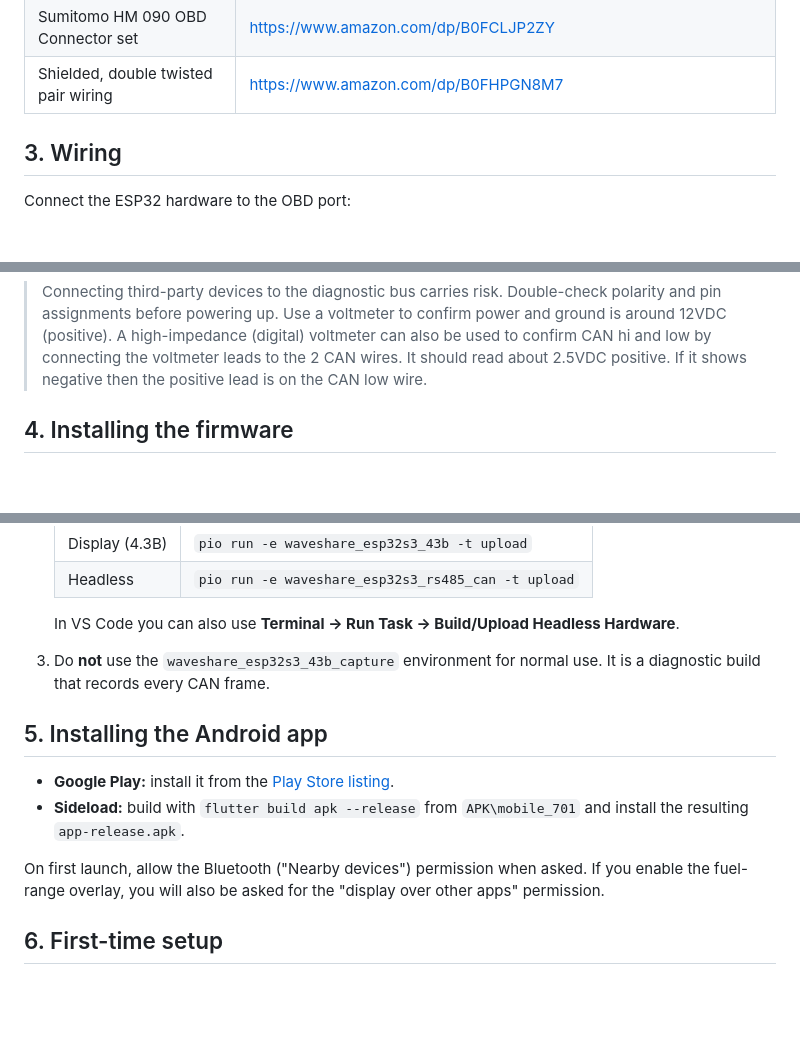
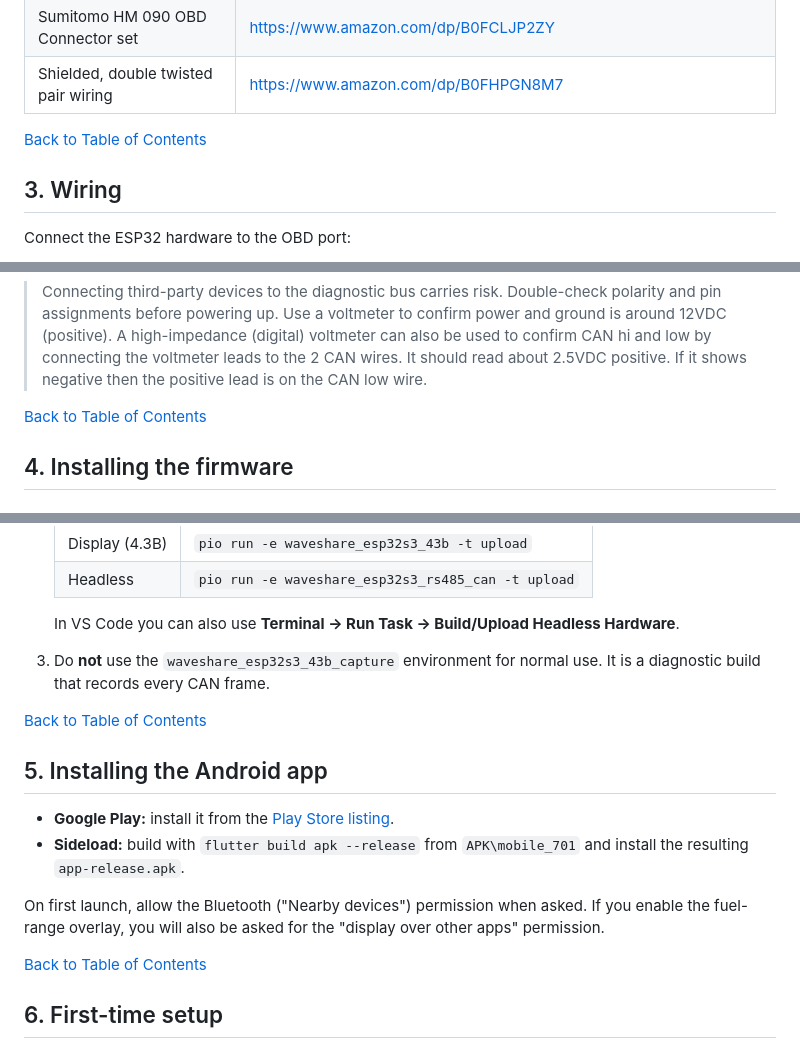
Before and after one commit to jroal/701display, a Markdown page: OWNERS_MANUAL.md, 3 parts joined by grey strips. Drawn GitHub-style; blank space fills up the shorter version.

Commit message:
Enhance navigation with Table of Contents links
Added Table of Contents links throughout the manual for easier navigation.

```diff
--- a/OWNERS_MANUAL.md
+++ b/OWNERS_MANUAL.md
@@ -64,6 +64,7 @@ Headless version (end user)
 | Sumitomo HM 090 OBD Connector set | https://www.amazon.com/dp/B0FCLJP2ZY |
 | Shielded, double twisted pair wiring | https://www.amazon.com/dp/B0FHPGN8M7 |
 
+[Back to Table of Contents](#contents)
 
 ## 3. Wiring
 
@@ -83,6 +84,8 @@ You can make a T harness that leaves an OBD plug available for a scan tool or ot
 The connector is a Sumitomo HM 090. You can find kits on [Amazon](https://www.amazon.com/dp/B0FCLJP2ZY) or many other retailers.
 
 > Connecting third-party devices to the diagnostic bus carries risk. Double-check polarity and pin assignments before powering up. Use a voltmeter to confirm power and ground is around 12VDC (positive). A high-impedance (digital) voltmeter can also be used to confirm CAN hi and low by connecting the voltmeter leads to the 2 CAN wires. It should read about 2.5VDC positive. If it shows negative then the positive lead is on the CAN low wire.
+
+[Back to Table of Contents](#contents)
 
 ## 4. Installing the firmware
 
@@ -105,12 +108,16 @@ The connector is a Sumitomo HM 090. You can find kits on [Amazon](https://www.am
    In VS Code you can also use **Terminal → Run Task → Build/Upload Headless Hardware**.
 3. Do **not** use the `waveshare_esp32s3_43b_capture` environment for normal use. It is a diagnostic build that records every CAN frame.
 
+[Back to Table of Contents](#contents)
+
 ## 5. Installing the Android app
 
 - **Google Play:** install it from the [Play Store listing](https://play.google.com/store/apps/details?id=com.jroal.mobile_701_display).
 - **Sideload:** build with `flutter build apk --release` from `APK\mobile_701` and install the resulting `app-release.apk`.
 
 On first launch, allow the Bluetooth ("Nearby devices") permission when asked. If you enable the fuel-range overlay, you will also be asked for the "display over other apps" permission.
+
+[Back to Table of Contents](#contents)
 
 ## 6. First-time setup
 
```
Also changed, not shown: other parts of OWNERS_MANUAL.md (+14 -0 lines).
